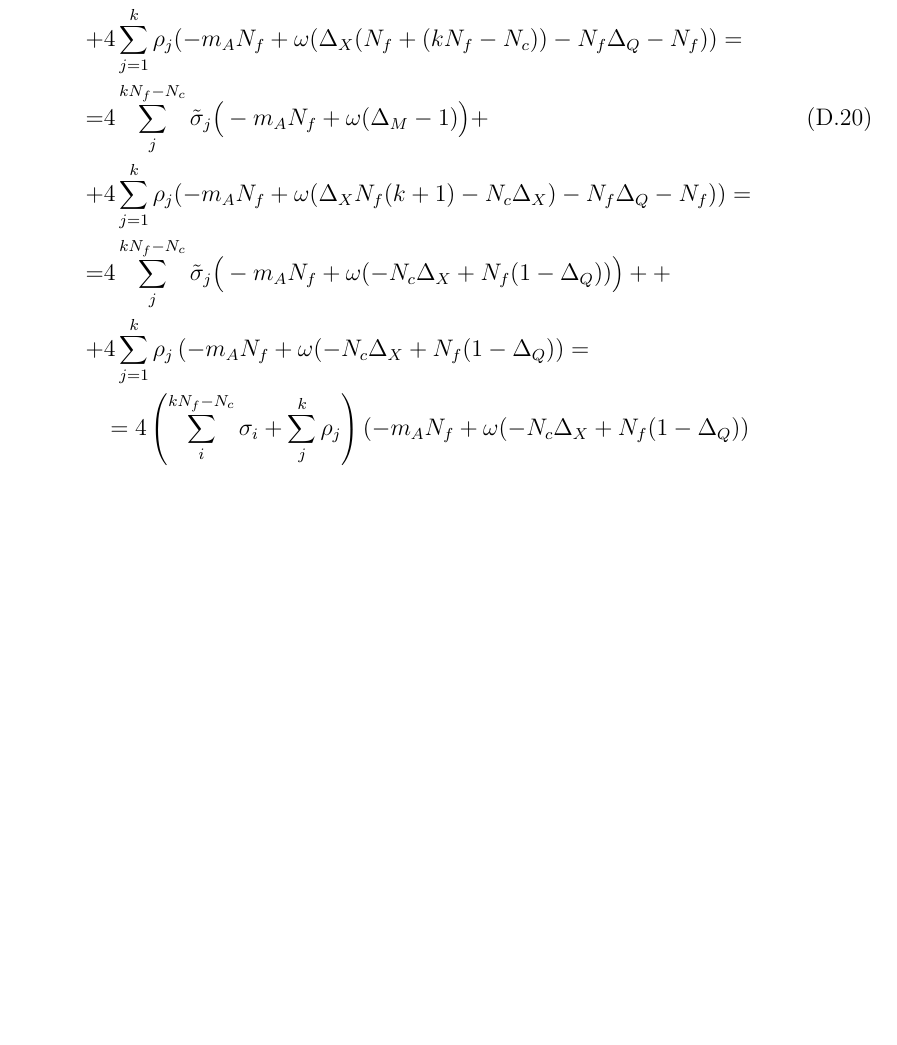
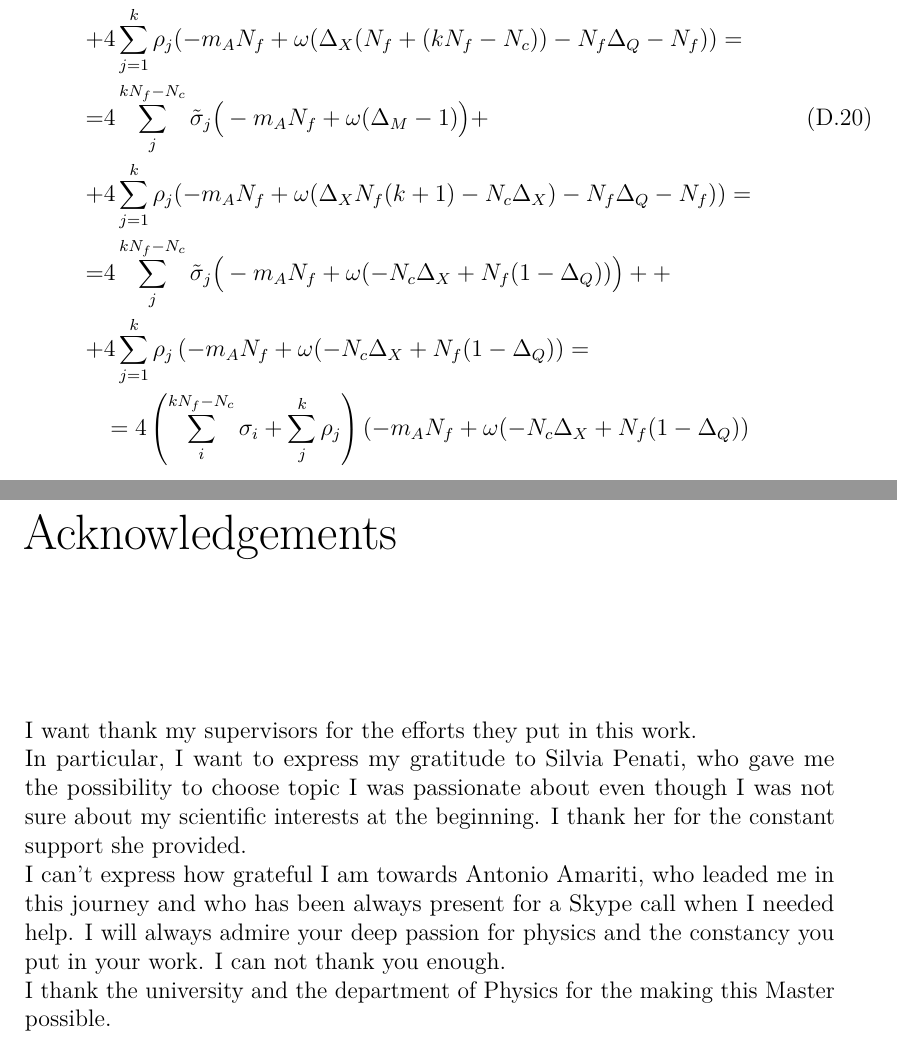
Before and after one commit to entangled90/Tesi, a LaTeX thesis (tesi.tex, which reads acknowledgment.tex, header_tesi.tex): part of page 109 of 114 before the commit and two parts of pages 109 and 110 of 116 after it, the two joined at a grey line, cut so that both start at the same text, the shorter picture padded with empty space. Compiled offline with pdfLaTeX.

Commit message:
final consegnata per mail pe davero, piu ringraziamenti

```diff
--- a/acknowledgment.tex
+++ b/acknowledgment.tex
@@ -1,3 +1,13 @@
 %!TEX root = tesi.tex
 
 
+\chapter*{Acknowledgements}
+
+I want thank my supervisors for the efforts they put in this work.\\
+In particular, I want to express my gratitude to Silvia Penati, who gave me the possibility to choose topic I was passionate about even though I was not sure about my scientific interests at the beginning.
+I thank her for the constant support she provided.
+\\
+I can't express how grateful I am towards Antonio Amariti, who leaded me in this journey and who has been always present for a Skype call when I needed help.
+I will always admire your deep passion for physics and the constancy you put in your work.  I can not thank you enough.
+\\
+I thank the university and the department of Physics for the making this Master possible.
--- a/header_tesi.tex
+++ b/header_tesi.tex
@@ -98,6 +98,11 @@ Carlo Sana }
 \newpagestyle{conclusion}{
     \sethead[\thepage][\textmd{ Conclusions}][]  % even
             {}{Conclusions}{\thepage}
+	\setheadrule{.55pt}%
+            } % odd
+\newpagestyle{acknowledgment}{
+    \sethead[\thepage][\textmd{ Acknowledgments}][]  % even
+            {}{Acknowledgments}{\thepage}
 	\setheadrule{.55pt}%
             } % odd
 
```
Also changed, not shown: tesi.tex (+3 -1 lines), tesi.pdf, acknowledgment.tex (4 more changed lines).
